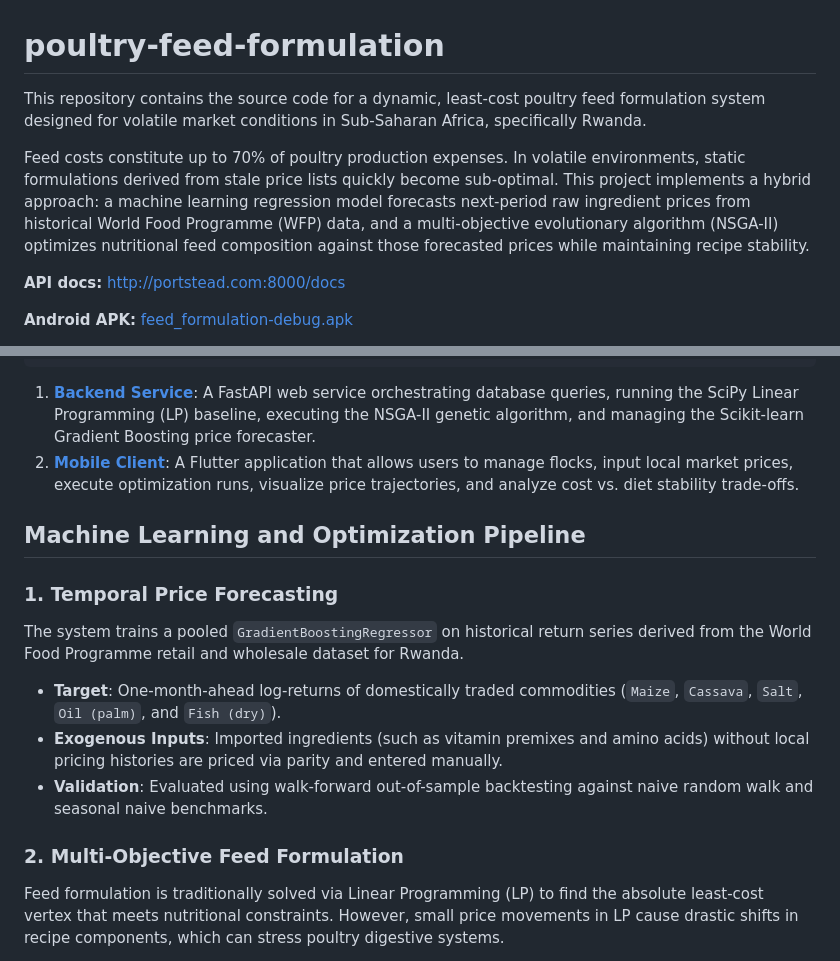
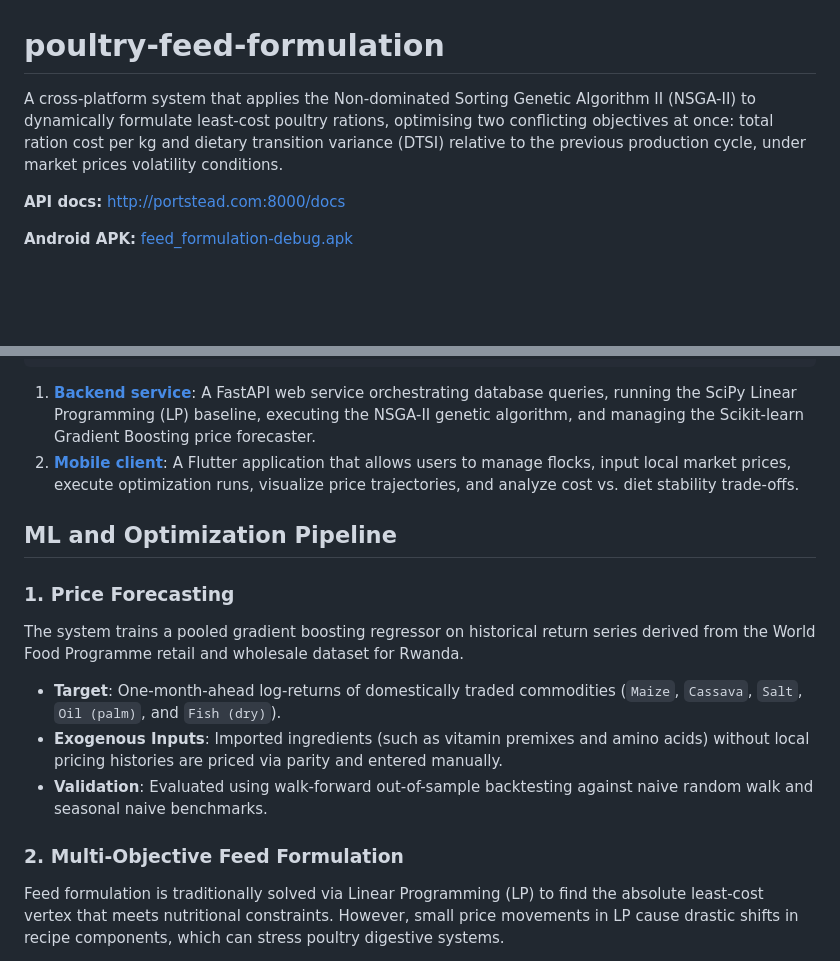
Before and after one commit to degide/poultry-feed-formulation, a Markdown page: README.md, 2 parts joined by grey strips. Rendered like a GitHub page; blank space fills up the shorter version.

Commit message:
chore: shorten repository description

````diff
--- a/README.md
+++ b/README.md
@@ -1,8 +1,6 @@
 # poultry-feed-formulation
 
-This repository contains the source code for a dynamic, least-cost poultry feed formulation system designed for volatile market conditions in Sub-Saharan Africa, specifically Rwanda.
-
-Feed costs constitute up to 70% of poultry production expenses. In volatile environments, static formulations derived from stale price lists quickly become sub-optimal. This project implements a hybrid approach: a machine learning regression model forecasts next-period raw ingredient prices from historical World Food Programme (WFP) data, and a multi-objective evolutionary algorithm (NSGA-II) optimizes nutritional feed composition against those forecasted prices while maintaining recipe stability.
+A cross-platform system that applies the Non-dominated Sorting Genetic Algorithm II (NSGA-II) to dynamically formulate least-cost poultry rations, optimising two conflicting objectives at once: total ration cost per kg and dietary transition variance (DTSI) relative to the previous production cycle, under market prices volatility conditions.
 
 **API docs:** [http://portstead.com:8000/docs](http://portstead.com:8000/docs)
 
@@ -27,18 +25,20 @@ The application is structured as a decoupled client-server architecture:
                      [ PostgreSQL DB ]
 ```
 
-1. [**Backend Service**](./backend/README.md): A FastAPI web service orchestrating database queries, running the SciPy Linear Programming (LP) baseline, executing the NSGA-II genetic algorithm, and managing the Scikit-learn Gradient Boosting price forecaster.
-2. [**Mobile Client**](./mobile/README.md): A Flutter application that allows users to manage flocks, input local market prices, execute optimization runs, visualize price trajectories, and analyze cost vs. diet stability trade-offs.
+1. [**Backend service**](./backend/README.md): A FastAPI web service orchestrating database queries, running the SciPy Linear Programming (LP) baseline, executing the NSGA-II genetic algorithm, and managing the Scikit-learn Gradient Boosting price forecaster.
+2. [**Mobile client**](./mobile/README.md): A Flutter application that allows users to manage flocks, input local market prices, execute optimization runs, visualize price trajectories, and analyze cost vs. diet stability trade-offs.
 
-## Machine Learning and Optimization Pipeline
+## ML and Optimization Pipeline
 
-### 1. Temporal Price Forecasting
-The system trains a pooled `GradientBoostingRegressor` on historical return series derived from the World Food Programme retail and wholesale dataset for Rwanda.
+### 1. Price Forecasting
+
+The system trains a pooled gradient boosting regressor on historical return series derived from the World Food Programme retail and wholesale dataset for Rwanda.
 *   **Target**: One-month-ahead log-returns of domestically traded commodities (`Maize`, `Cassava`, `Salt`, `Oil (palm)`, and `Fish (dry)`).
 *   **Exogenous Inputs**: Imported ingredients (such as vitamin premixes and amino acids) without local pricing histories are priced via parity and entered manually.
 *   **Validation**: Evaluated using walk-forward out-of-sample backtesting against naive random walk and seasonal naive benchmarks.
 
 ### 2. Multi-Objective Feed Formulation
+
 Feed formulation is traditionally solved via Linear Programming (LP) to find the absolute least-cost vertex that meets nutritional constraints. However, small price movements in LP cause drastic shifts in recipe components, which can stress poultry digestive systems.
 
 To solve this, the system uses NSGA-II (Non-dominated Sorting Genetic Algorithm II) to optimize two conflicting objectives:
````
